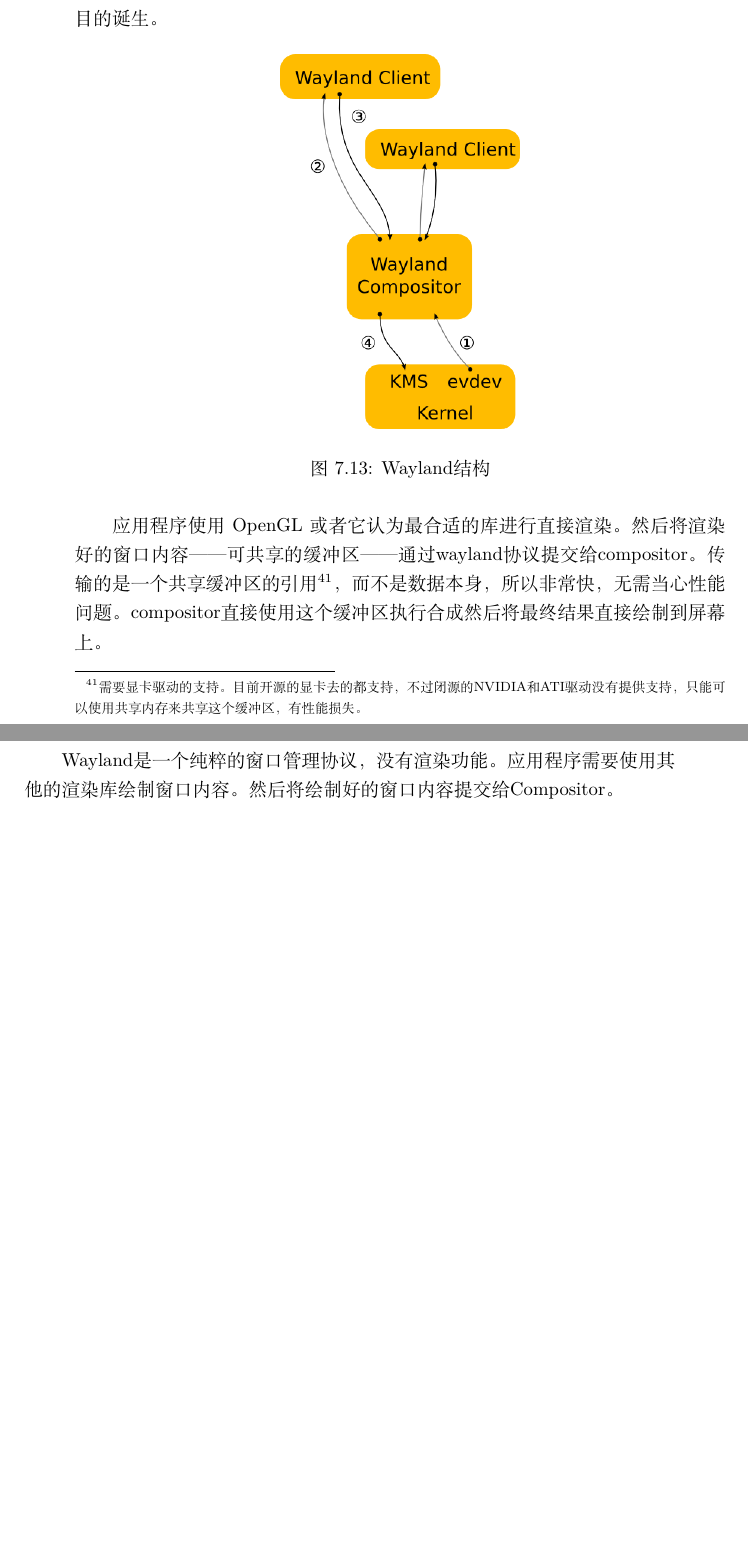
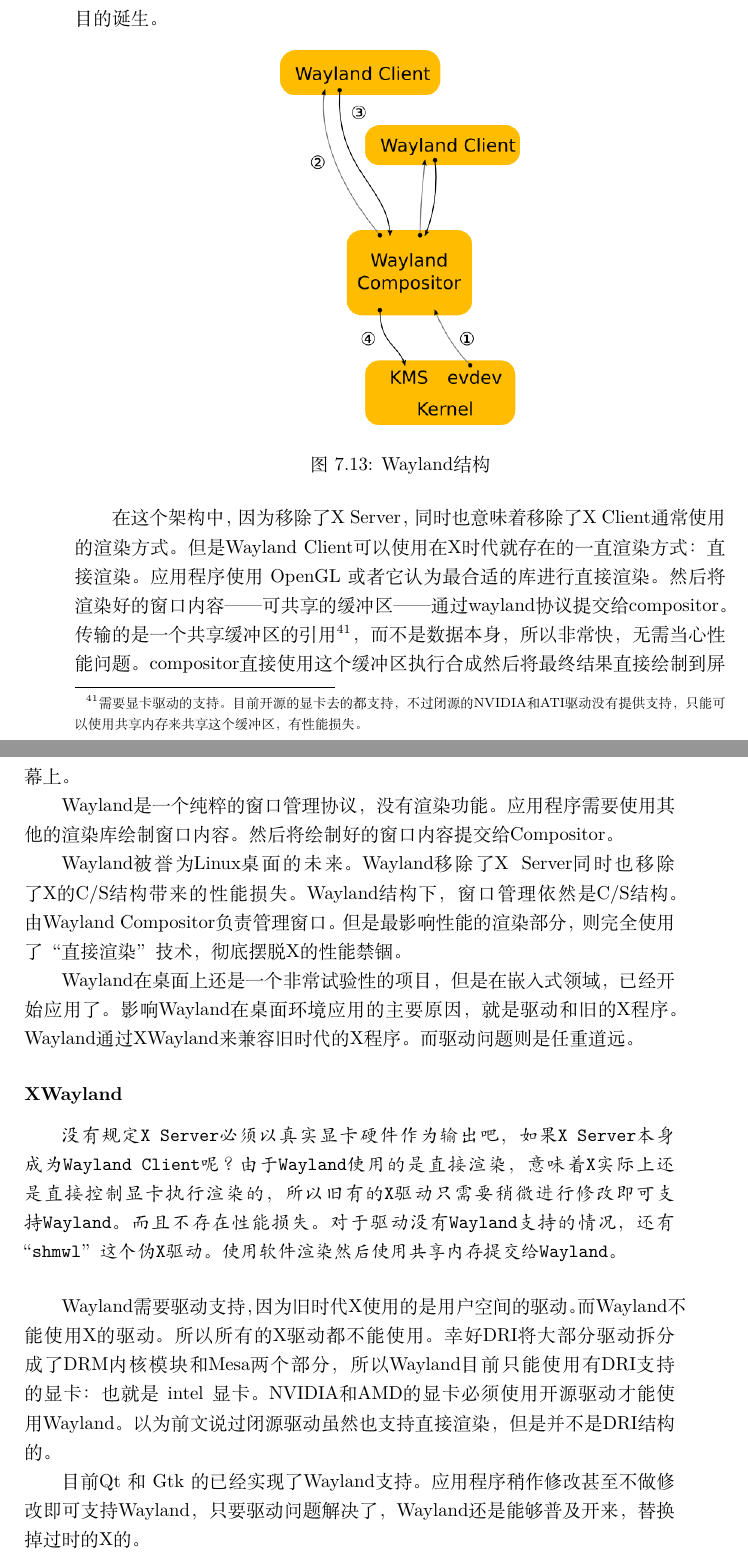
Before and after one commit to microcai/gentoo-handbook, a LaTeX book (Linux枕边书.tex): two parts of pages 143 and 144 of 188, joined at a grey line, cut so that both start at the same text, the shorter picture padded with empty space. Compiled offline with XeLaTeX; a missing font is replaced by an installed copy or a similar font.

Commit message:
wayland finish

```diff
--- a/Linux枕边书.tex
+++ b/Linux枕边书.tex
@@ -3464,9 +3464,30 @@
 
 \chatu[scale=0.7]{wayland-architecture}{Wayland结构}
 
-应用程序使用 OpenGL 或者它认为最合适的库进行直接渲染。然后将渲染好的窗口内容——可共享的缓冲区——通过wayland协议提交给compositor。传输的是一个共享缓冲区的引用\footnote{需要显卡驱动的支持。目前开源的显卡去的都支持，不过闭源的NVIDIA和ATI驱动没有提供支持，只能可以使用共享内存来共享这个缓冲区，有性能损失。}，而不是数据本身，所以非常快，无需当心性能问题。compositor直接使用这个缓冲区执行合成然后将最终结果直接绘制到屏幕上。
+在这个架构中，因为移除了X Server，同时也意味着移除了X Client通常使用的渲染方式。但是Wayland Client可以使用在X时代就存在的一直渲染方式：直接渲染。
+应用程序使用 OpenGL 或者它认为最合适的库进行直接渲染。
+然后将渲染好的窗口内容——可共享的缓冲区——通过wayland协议提交给compositor。传输的是一个共享缓冲区的引用\footnote{需要显卡驱动的支持。目前开源的显卡去的都支持，不过闭源的NVIDIA和ATI驱动没有提供支持，只能可以使用共享内存来共享这个缓冲区，有性能损失。}，而不是数据本身，所以非常快，无需当心性能问题。compositor直接使用这个缓冲区执行合成然后将最终结果直接绘制到屏幕上。
 
 Wayland是一个纯粹的窗口管理协议，没有渲染功能。应用程序需要使用其他的渲染库绘制窗口内容。然后将绘制好的窗口内容提交给Compositor。
+
+Wayland被誉为Linux桌面的未来。Wayland移除了X Server同时也移除了X的C/S结构带来的性能损失。Wayland结构下，窗口管理依然是C/S结构。由Wayland Compositor负责管理窗口。
+但是最影响性能的渲染部分，则完全使用了“直接渲染”技术，彻底摆脱X的性能禁锢。
+
+Wayland在桌面上还是一个非常试验性的项目，但是在嵌入式领域，已经开始应用了。影响Wayland在桌面环境应用的主要原因，就是驱动和旧的X程序。
+Wayland通过XWayland来兼容旧时代的X程序。而驱动问题则是任重道远。
+
+\begin{insertnote}
+\subsubsection*{XWayland}
+
+没有规定X Server必须以真实显卡硬件作为输出吧，如果X Server本身成为Wayland Client呢？由于Wayland使用的是直接渲染，意味着X实际上还是直接控制显卡执行渲染的，所以旧有的X驱动只需要稍微进行修改即可支持Wayland。而且不存在性能损失。
+对于驱动没有Wayland支持的情况，还有 “shmwl”这个伪X驱动。使用软件渲染然后使用共享内存提交给Wayland。
+
+\end{insertnote}
+
+Wayland需要驱动支持，因为旧时代X使用的是用户空间的驱动。而Wayland不能使用X的驱动。所以所有的X驱动都不能使用。幸好DRI将大部分驱动拆分成了DRM内核模块和Mesa两个部分，
+所以Wayland目前只能使用有DRI支持的显卡：也就是 intel 显卡。NVIDIA和AMD的显卡必须使用开源驱动才能使用Wayland。以为前文说过闭源驱动虽然也支持直接渲染，但是并不是DRI结构的。
+
+目前Qt 和 Gtk 的已经实现了Wayland支持。应用程序稍作修改甚至不做修改即可支持Wayland，只要驱动问题解决了，Wayland还是能够普及开来，替换掉过时的X的。
 
 \chapter{网络}\label{chap:network}
 \section{网络基础知识}
```
